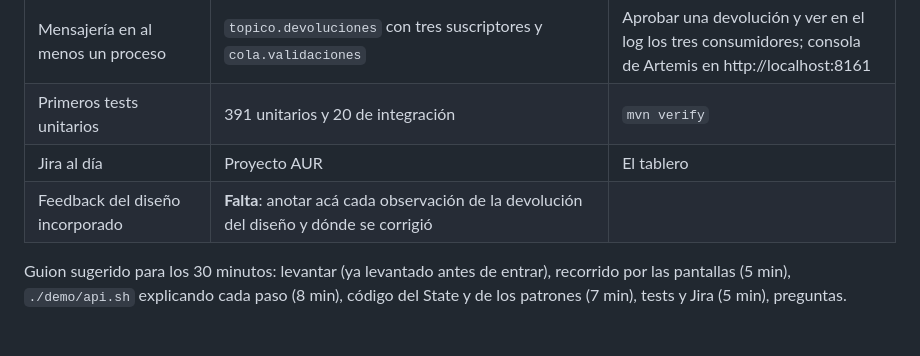
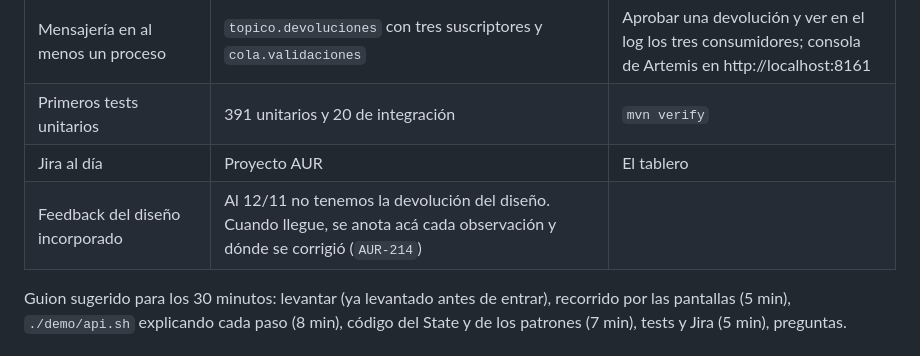
Before and after one commit to maturomero/Aura-Cycles, a Markdown page: docs/entregas.md, the part around the change. Rendered like a GitHub page.

Commit message:
Docs: la devolucion del diseño todavia no llego

```diff
--- a/docs/entregas.md
+++ b/docs/entregas.md
@@ -13,7 +13,7 @@ Grupo 3 · exponemos 13/11 a las 09:00, 20/11 a las 10:00 y la final el 27/11 a
 | Mensajería en al menos un proceso | `topico.devoluciones` con tres suscriptores y `cola.validaciones` | Aprobar una devolución y ver en el log los tres consumidores; consola de Artemis en http://localhost:8161 |
 | Primeros tests unitarios | 391 unitarios y 20 de integración | `mvn verify` |
 | Jira al día | Proyecto AUR | El tablero |
-| Feedback del diseño incorporado | **Falta**: anotar acá cada observación de la devolución del diseño y dónde se corrigió | |
+| Feedback del diseño incorporado | Al 12/11 no tenemos la devolución del diseño. Cuando llegue, se anota acá cada observación y dónde se corrigió (`AUR-214`) | |
 
 Guion sugerido para los 30 minutos: levantar (ya levantado antes de entrar), recorrido por las pantallas (5 min), `./demo/api.sh` explicando cada paso (8 min), código del State y de los patrones (7 min), tests y Jira (5 min), preguntas.
 
```
